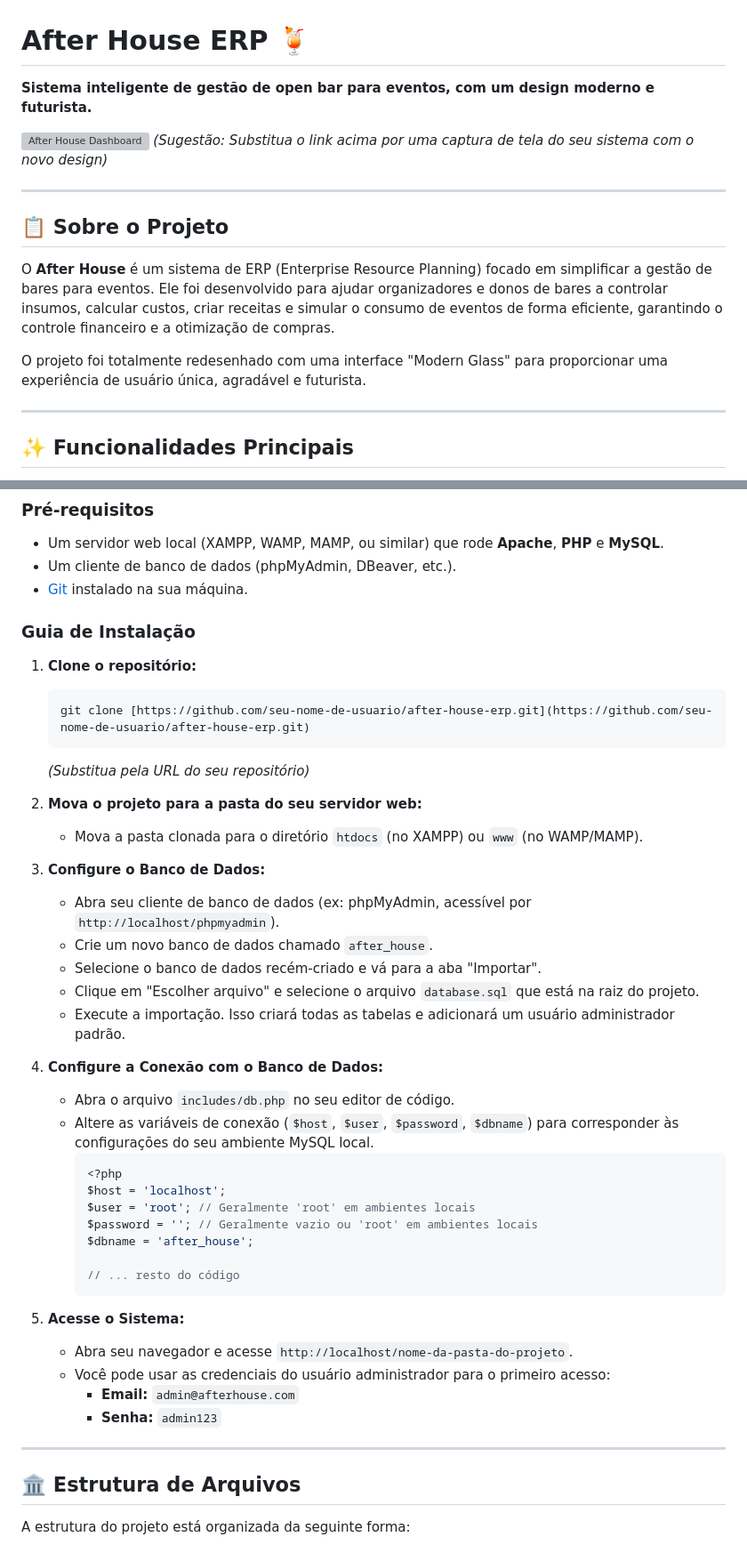
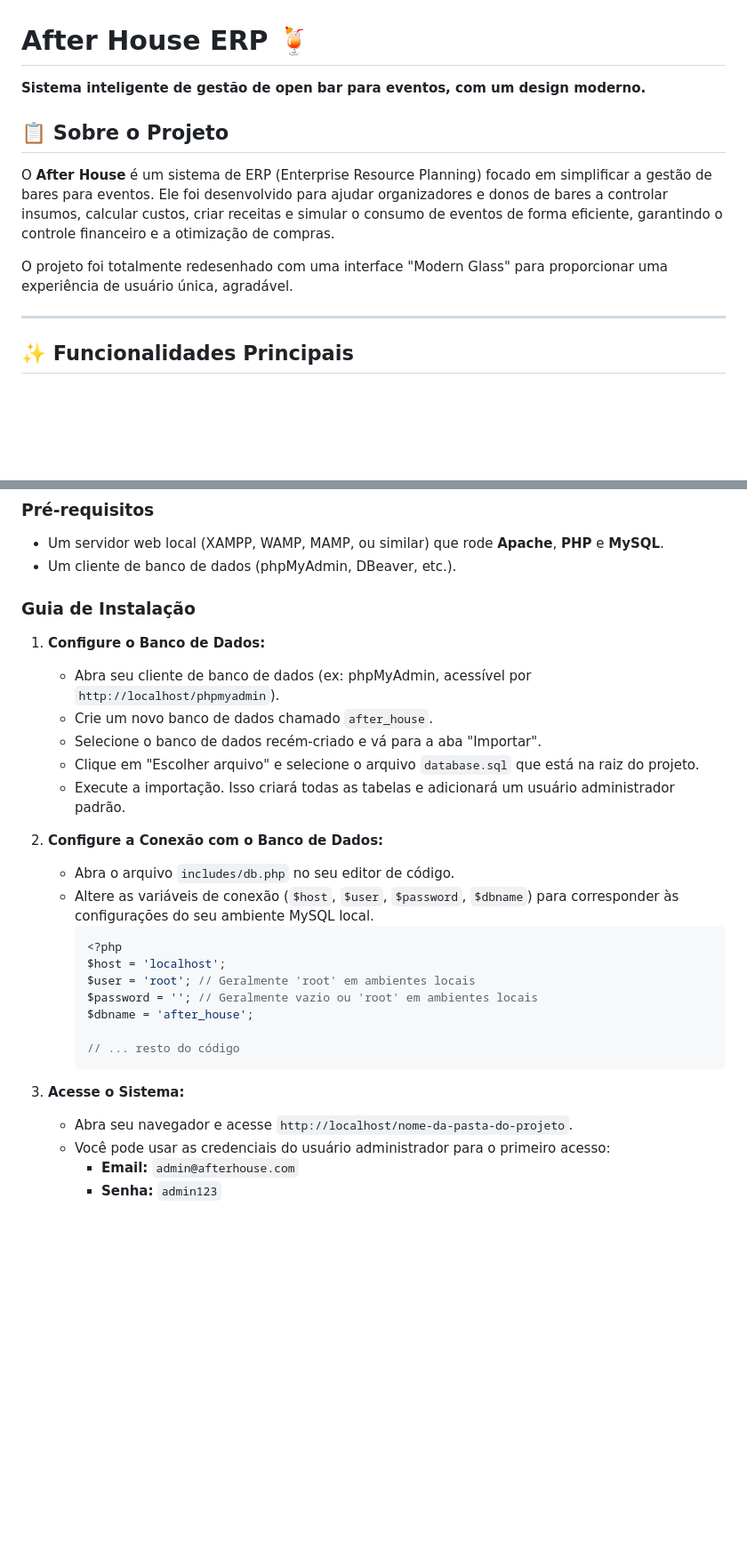
Before and after one commit to erickserpe/After-House-ERP, a Markdown page: README.md, 2 parts joined by grey strips. Shown at 89% size. GitHub-like rendering; blank space fills up the shorter version; grey boxes are pictures that could not be loaded.

````diff
--- a/README.md
+++ b/README.md
@@ -1,17 +1,12 @@
 # After House ERP 🍹
 
-**Sistema inteligente de gestão de open bar para eventos, com um design moderno e futurista.**
-
-![After House Dashboard](https://i.imgur.com/uGZkG2k.png)
-*(Sugestão: Substitua o link acima por uma captura de tela do seu sistema com o novo design)*
-
----
+**Sistema inteligente de gestão de open bar para eventos, com um design moderno.**
 
 ## 📋 Sobre o Projeto
 
 O **After House** é um sistema de ERP (Enterprise Resource Planning) focado em simplificar a gestão de bares para eventos. Ele foi desenvolvido para ajudar organizadores e donos de bares a controlar insumos, calcular custos, criar receitas e simular o consumo de eventos de forma eficiente, garantindo o controle financeiro e a otimização de compras.
 
-O projeto foi totalmente redesenhado com uma interface "Modern Glass" para proporcionar uma experiência de usuário única, agradável e futurista.
+O projeto foi totalmente redesenhado com uma interface "Modern Glass" para proporcionar uma experiência de usuário única, agradável.
 
 ---
 
@@ -50,27 +45,17 @@ Siga os passos abaixo para rodar o projeto em um ambiente de desenvolvimento loc
 
 * Um servidor web local (XAMPP, WAMP, MAMP, ou similar) que rode **Apache**, **PHP** e **MySQL**.
 * Um cliente de banco de dados (phpMyAdmin, DBeaver, etc.).
-* [Git](https://git-scm.com/downloads) instalado na sua máquina.
 
 ### Guia de Instalação
 
-1.  **Clone o repositório:**
-    ```bash
-    git clone [https://github.com/seu-nome-de-usuario/after-house-erp.git](https://github.com/seu-nome-de-usuario/after-house-erp.git)
-    ```
-    *(Substitua pela URL do seu repositório)*
-
-2.  **Mova o projeto para a pasta do seu servidor web:**
-    * Mova a pasta clonada para o diretório `htdocs` (no XAMPP) ou `www` (no WAMP/MAMP).
-
-3.  **Configure o Banco de Dados:**
+1.  **Configure o Banco de Dados:**
     * Abra seu cliente de banco de dados (ex: phpMyAdmin, acessível por `http://localhost/phpmyadmin`).
     * Crie um novo banco de dados chamado `after_house`.
     * Selecione o banco de dados recém-criado e vá para a aba "Importar".
     * Clique em "Escolher arquivo" e selecione o arquivo `database.sql` que está na raiz do projeto.
     * Execute a importação. Isso criará todas as tabelas e adicionará um usuário administrador padrão.
 
-4.  **Configure a Conexão com o Banco de Dados:**
+2.  **Configure a Conexão com o Banco de Dados:**
     * Abra o arquivo `includes/db.php` no seu editor de código.
     * Altere as variáveis de conexão (`$host`, `$user`, `$password`, `$dbname`) para corresponder às configurações do seu ambiente MySQL local.
         ```php
@@ -83,14 +68,8 @@ Siga os passos abaixo para rodar o projeto em um ambiente de desenvolvimento loc
         // ... resto do código
         ```
 
-5.  **Acesse o Sistema:**
+3.  **Acesse o Sistema:**
     * Abra seu navegador e acesse `http://localhost/nome-da-pasta-do-projeto`.
     * Você pode usar as credenciais do usuário administrador para o primeiro acesso:
         * **Email:** `admin@afterhouse.com`
         * **Senha:** `admin123`
-
----
-
-## 🏛️ Estrutura de Arquivos
-
-A estrutura do projeto está organizada da seguinte forma:
````
